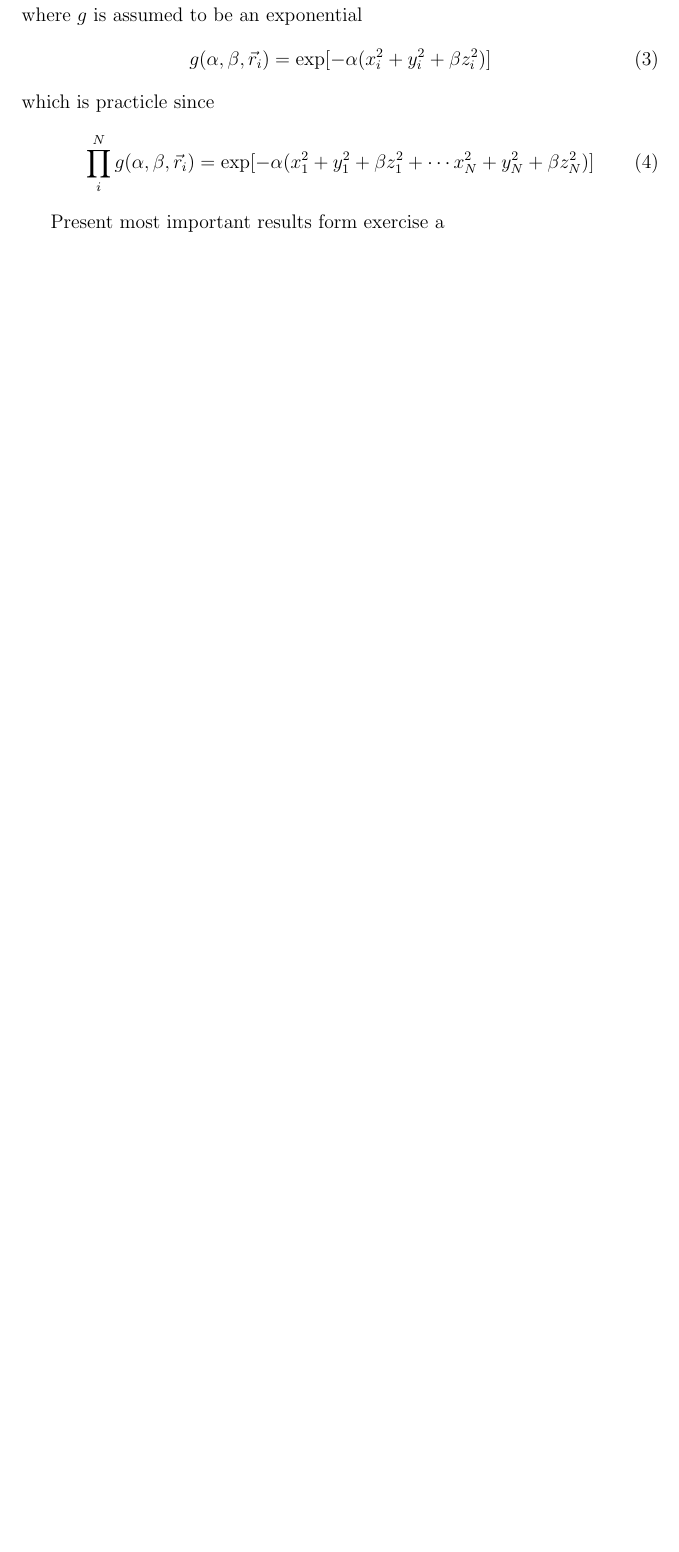
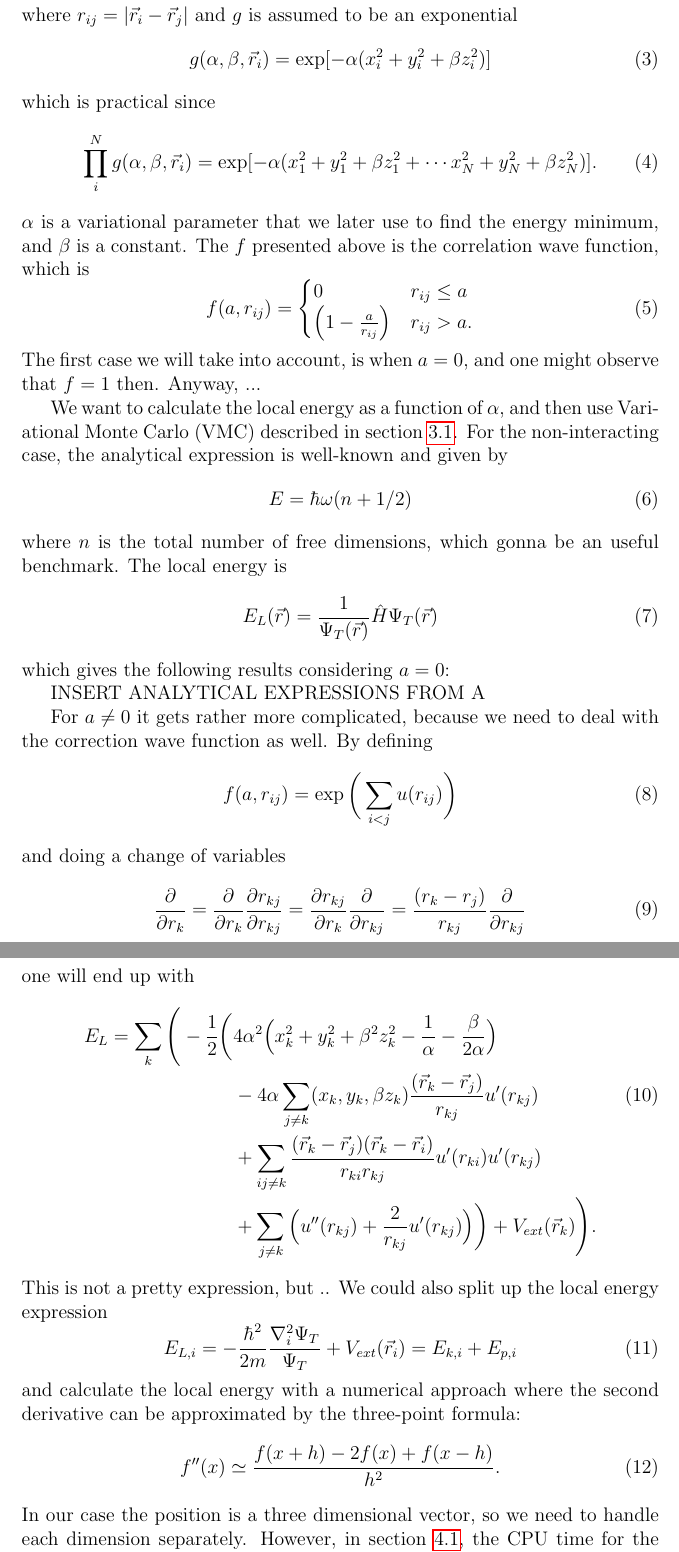
Before and after one commit to evenmn/FYS4411, a LaTeX paper (Project 1/Project1.tex): part of page 2 of 2 before the commit and two parts of pages 2 and 3 of 4 after it, the two joined at a grey line, cut so that both start at the same text, the shorter picture padded with empty space. Compiled offline with pdfLaTeX.

Commit message:
Added some theory

```diff
--- a/Project 1/Project1.tex
+++ b/Project 1/Project1.tex
@@ -9,6 +9,7 @@
 \usepackage{color}
 \usepackage{listings}
 \usepackage{hyperref}
+\usepackage{amsmath}
 
 \lstset{language=c++}
 \lstset{basicstyle=\small}
@@ -67,17 +66,60 @@ The wavefunction is on the form
 \begin{equation}
 \Psi_T(\vec{r}_1, \vec{r}_2, ..., \vec{r}_N, \alpha, \beta)=\prod_i^Ng(\alpha, \beta, \vec{r}_i)\prod_{i<j}f(a,r_{ij})
 \end{equation}
-where $g$ is assumed to be an exponential
+where $r_{ij}=|\vec{r}_i-\vec{r}_j|$ and $g$ is assumed to be an exponential
 \begin{equation}
 g(\alpha, \beta, \vec{r}_i)=\exp[-\alpha(x_i^2+y_i^2+\beta z_i^2)]
 \end{equation}
-which is practicle since
+which is practical since
 \begin{equation}
-\prod_i^Ng(\alpha, \beta, \vec{r}_i)=\exp[-\alpha(x_1^2+y_1^2+\beta z_1^2+\cdots x_N^2+y_N^2+\beta z_N^2)]
+\prod_i^Ng(\alpha, \beta, \vec{r}_i)=\exp[-\alpha(x_1^2+y_1^2+\beta z_1^2+\cdots x_N^2+y_N^2+\beta z_N^2)].
 \end{equation}
+$\alpha$ is a variational parameter that we later use to find the energy minimum, and $\beta$ is a constant. The $f$ presented above is the correlation wave function, which is
+\begin{equation}
+f(a,r_{ij})=
+\begin{cases}
+   0 & r_{ij} \leq a \\
+   \left(1-\frac{a}{r_{ij}}\right) & r_{ij} > a.
+\end{cases}
+\end{equation}
+The first case we will take into account, is when $a=0$, and one might observe that $f=1$ then. Anyway, ...
 
-Present most important results form exercise a
+We want to calculate the local energy as a function of $\alpha$, and then use Variational Monte Carlo (VMC) described in section \ref{VMC}. For the non-interacting case, the analytical expression is well-known and given by
+\begin{equation}
+E = \hbar\omega(n + 1/2)
+\end{equation}
+where $n$ is the total number of free dimensions, which gonna be an useful benchmark. The local energy is
+\begin{equation}
+E_L(\vec{r})=\frac{1}{\Psi_T(\vec{r})}\hat{H}\Psi_T(\vec{r})
+\end{equation}
+which gives the following results considering $a=0$:
 
+INSERT ANALYTICAL EXPRESSIONS FROM A
+
+For $a\neq0$ it gets rather more complicated, because we need to deal with the correction wave function as well. By defining
+\begin{equation}
+f(a, r_{ij})=\exp{\bigg(\sum_{i<j}u(r_{ij})\bigg)}
+\end{equation}
+and doing a change of variables
+\begin{equation}
+\frac{\partial}{\partial r_k}=\frac{\partial}{\partial r_k}\frac{\partial r_{kj}}{\partial r_{kj}}=\frac{\partial r_{kj}}{\partial r_k}\frac{\partial}{\partial r_{kj}}=\frac{(r_k-r_j)}{r_{kj}}\frac{\partial}{\partial r_{kj}}
+\end{equation}
+one will end up with
+\begin{align}
+E_L=\sum_k\Bigg(-\frac{1}{2}\bigg(&4\alpha^2\Big(x_k^2+y_k^2+\beta^2z_k^2-\frac{1}{\alpha}-\frac{\beta}{2\alpha}\Big)\notag\\
+&-4\alpha\sum_{j\neq k}(x_k, y_k, \beta z_k)\frac{(\vec{r}_k-\vec{r}_j)}{r_{kj}}u'(r_{kj})\\
+&+\sum_{ij\neq k}\frac{(\vec{r}_k-\vec{r}_j)(\vec{r}_k-\vec{r}_i)}{r_{ki}r_{kj}}u'(r_{ki})u'(r_{kj})\notag\\
+&+\sum_{j\neq k}\Big(u''(r_{kj})+\frac{2}{r_{kj}}u'(r_{kj})\Big)\bigg)+V_{ext}(\vec{r}_k)\Bigg).\notag
+\end{align}
+This is not a pretty expression, but .. We could also split up the local energy expression
+\begin{equation}
+E_{L,i}=-\frac{\hbar^2}{2m}\frac{\nabla_i^2\Psi_T}{\Psi_T}+V_{ext}(\vec{r}_i)=E_{k,i}+E_{p,i}
+\end{equation}
+and calculate the local energy with a numerical approach where the second derivative can be approximated by the three-point formula:
+\begin{equation}
+f''(x)\simeq\frac{f(x+h)-2f(x)+f(x-h)}{h^2}.
+\end{equation}
+In our case the position is a three dimensional vector, so we need to handle each dimension separately. However, in section \ref{CPU}, the CPU time for the analytical and numerical approach are compared.
 
 
 \section{Methods}
```
Also changed, not shown: Project 1/Project1.pdf, Project 1/Project1.tex (8 more changed lines).
